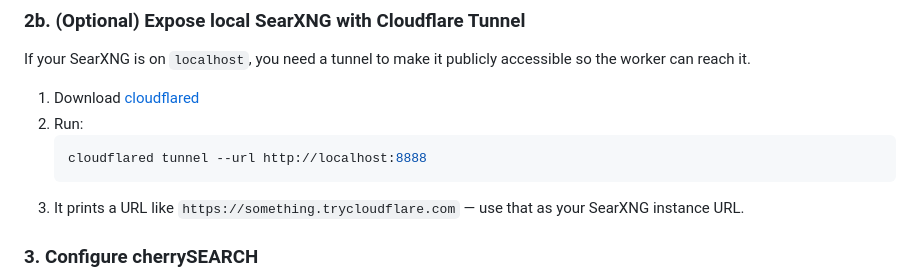
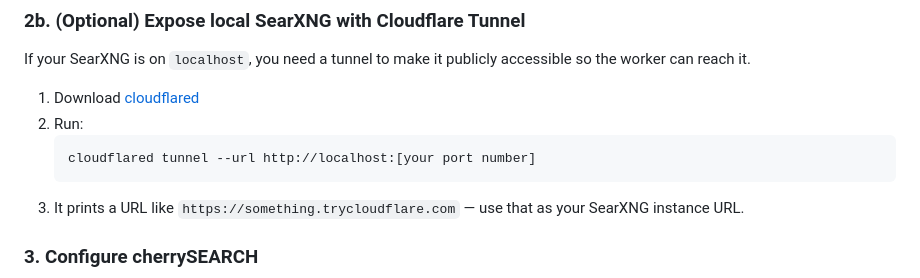
Before and after one commit to theshadymooncat/cherrySEARCH, a Markdown page: README.md, the part around the change. Drawn GitHub-style.

Commit message:
Modify cloudflared command to include port placeholder
Updated README with placeholder for port number in cloudflared command.

````diff
--- a/README.md
+++ b/README.md
@@ -84,7 +84,7 @@ If your SearXNG is on `localhost`, you need a tunnel to make it publicly accessi
 1. Download [cloudflared](https://developers.cloudflare.com/cloudflare-one/connections/connect-networks/downloads/)
 2. Run:
    ```bash
-   cloudflared tunnel --url http://localhost:8888
+   cloudflared tunnel --url http://localhost:[your port number]
    ```
 3. It prints a URL like `https://something.trycloudflare.com` — use that as your SearXNG instance URL.
 
````
